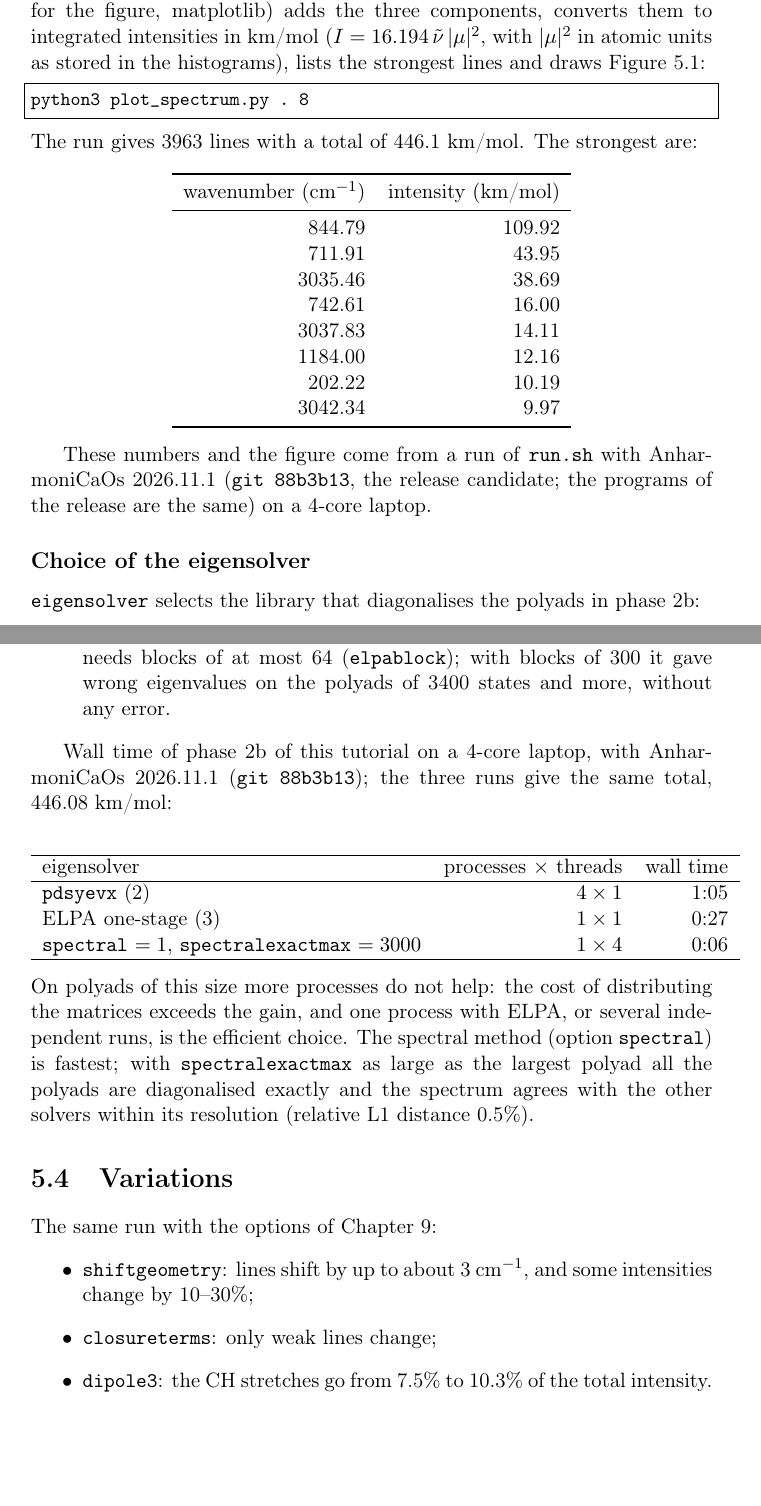
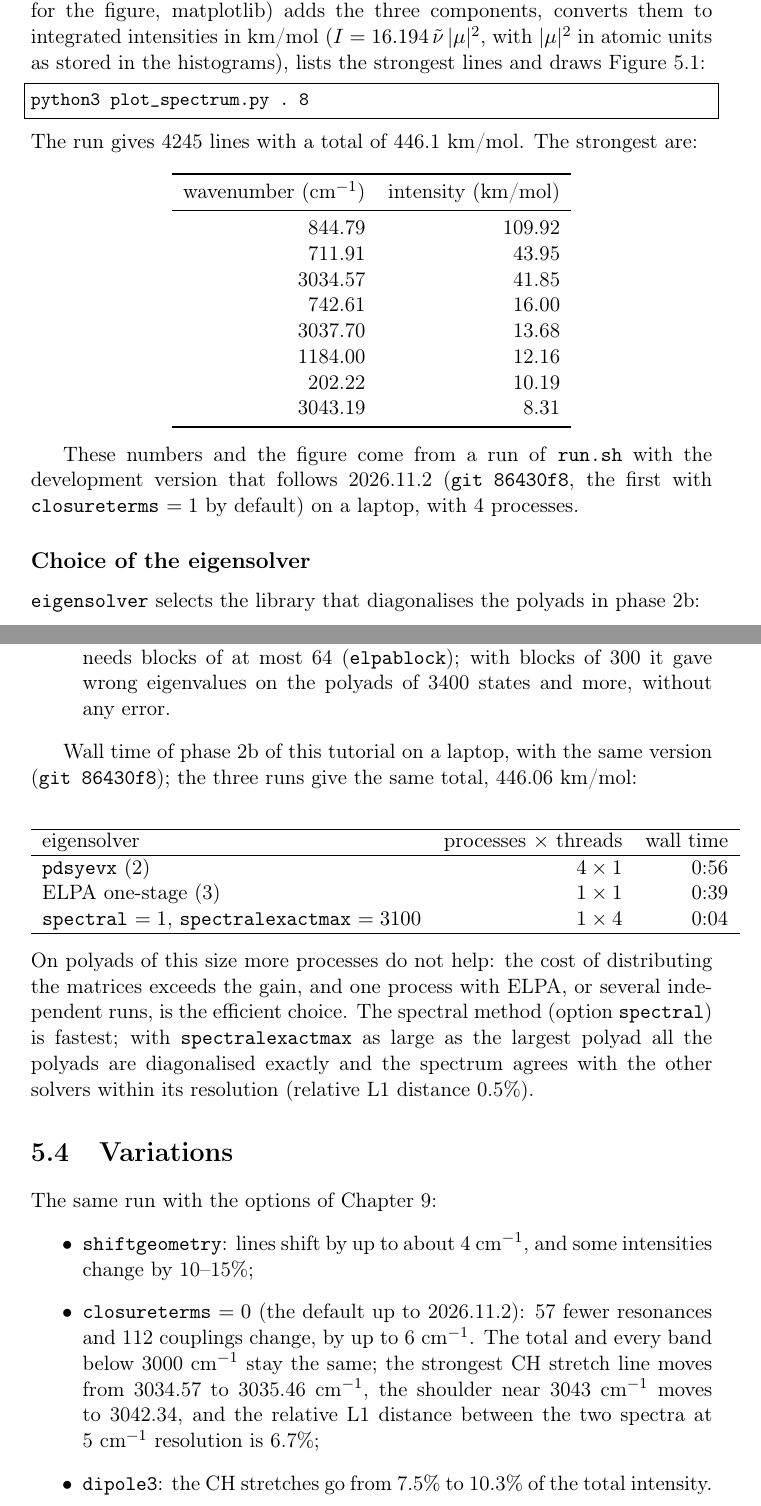
Before and after one commit to gmulas/AnharmoniCaOs-manual, a LaTeX document (manual.tex, which reads chapters/tutorial-pyrene.tex): two parts of pages 38 and 40 of 73, joined at a grey line, cut so that both start at the same text, the shorter picture padded with empty space. Compiled offline with pdfLaTeX.

Commit message:
Tutorial 1: numbers and figure with closureterms = 1 by default
Rerun of examples/pyrene/run.sh with the code PR (gmulas/AnharmoniCaOs,
feature/closureterms-default, git 86430f8) on the laptop, 4 processes:
1842 resonances (1638 E4, 89 B3, 107 D4, 8 G2) instead of 1785, largest
polyad 3094 instead of 2363, 4245 lines, total still 446.1 km/mol, the
strongest lines (the CH stretches change: 3034.57/41.85, 3037.70/13.68,
3043.19/8.31; the other lines are the same), times of the three phases
(11 s, 4 s, 56 s). The two rotatedcomp warnings and the band counts of
bandlist are unchanged. With minhopcoupling = 0 the largest polyad is now
4529 and phase 2b 2.4 times longer. The table of eigensolvers is
re-measured (pdsyevx 4x1 0:56, ELPA 1x1 0:39, spectral 1x4 0:04, same
total 446.06 km/mol); spectralexactmax is now 3100, as large as the
largest polyad. The Variations list gives the effect of closureterms = 0
(the earlier default) from a rerun with it, which reproduces the old
numbers of this chapter exactly, and re-measures shiftgeometry (lines up
to 4 cm-1, intensities 10-15 %). The figure is redrawn by plot_spectrum.py
from the new run. make pdf builds with no undefined references.

Co-Authored-By: Claude Opus 5.5 <noreply@anthropic.com>

```diff
--- a/chapters/tutorial-pyrene.tex
+++ b/chapters/tutorial-pyrene.tex
@@ -96,7 +99,7 @@ lines and draws Figure~\ref{fig:pyrene}:
 \begin{lstlisting}
 python3 plot_spectrum.py . 8
 \end{lstlisting}
-The run gives 3963 lines with a total of 446.1~km/mol. The strongest are:
+The run gives 4245 lines with a total of 446.1~km/mol. The strongest are:
 \begin{center}
 \begin{tabular}{rr}
 \toprule
@@ -104,12 +107,12 @@ wavenumber (cm$^{-1}$) & intensity (km/mol) \\
 \midrule
 844.79 & 109.92 \\
 711.91 & 43.95 \\
-3035.46 & 38.69 \\
+3034.57 & 41.85 \\
 742.61 & 16.00 \\
-3037.83 & 14.11 \\
+3037.70 & 13.68 \\
 1184.00 & 12.16 \\
 202.22 & 10.19 \\
-3042.34 & 9.97 \\
+3043.19 & 8.31 \\
 \bottomrule
 \end{tabular}
 \end{center}
@@ -124,9 +127,9 @@ split among the states they are in resonance with.}
 \label{fig:pyrene}
 \end{figure}
 
-These numbers and the figure come from a run of \file{run.sh} with
-AnharmoniCaOs 2026.11.1 (\texttt{git 88b3b13}, the release candidate; the
-programs of the release are the same) on a 4-core laptop.
+These numbers and the figure come from a run of \file{run.sh} with the
+development version that follows 2026.11.2 (\texttt{git 86430f8}, the first
+with \opt{closureterms}~$=1$ by default) on a laptop, with 4 processes.
 
 \subsection*{Choice of the eigensolver}
 
@@ -146,17 +149,16 @@ phase 2b:
   polyads of 3400 states and more, without any error.
 \end{itemize}
 
-Wall time of phase 2b of this tutorial on a 4-core laptop, with
-AnharmoniCaOs 2026.11.1 (\texttt{git 88b3b13}); the three runs give the
-same total, 446.08~km/mol:
+Wall time of phase 2b of this tutorial on a laptop, with the same version
+(\texttt{git 86430f8}); the three runs give the same total, 446.06~km/mol:
 \begin{center}
 \begin{tabular}{lrr}
 \hline
 eigensolver & processes $\times$ threads & wall time \\
 \hline
-\texttt{pdsyevx} (2) & $4\times1$ & 1:05 \\
-ELPA one-stage (3) & $1\times1$ & 0:27 \\
-\opt{spectral}~$=1$, \opt{spectralexactmax}~$=3000$ & $1\times4$ & 0:06 \\
+\texttt{pdsyevx} (2) & $4\times1$ & 0:56 \\
+ELPA one-stage (3) & $1\times1$ & 0:39 \\
+\opt{spectral}~$=1$, \opt{spectralexactmax}~$=3100$ & $1\times4$ & 0:04 \\
 \hline
 \end{tabular}
 \end{center}
@@ -172,9 +174,14 @@ the spectrum agrees with the other solvers within its resolution
 
 The same run with the options of Chapter~\ref{ch:inputs}:
 \begin{itemize}
-\item \opt{shiftgeometry}: lines shift by up to about 3~cm$^{-1}$, and some
-  intensities change by 10--30\%;
-\item \opt{closureterms}: only weak lines change;
+\item \opt{shiftgeometry}: lines shift by up to about 4~cm$^{-1}$, and some
+  intensities change by 10--15\%;
+\item \opt{closureterms}~$=0$ (the default up to 2026.11.2): 57 fewer
+  resonances and 112 couplings change, by up to 6~cm$^{-1}$. The total
+  and every band below 3000~cm$^{-1}$ stay the same; the strongest CH
+  stretch line moves from 3034.57 to 3035.46~cm$^{-1}$, the shoulder near
+  3043~cm$^{-1}$ moves to 3042.34, and the relative L1 distance between
+  the two spectra at 5~cm$^{-1}$ resolution is 6.7\%;
 \item \opt{dipole3}: the CH stretches go from 7.5\% to 10.3\% of the total
   intensity.
 \end{itemize}
```
Also changed, not shown: figures/pyrene-spectrum.png, chapters/tutorial-pyrene.tex (13 more changed lines).
